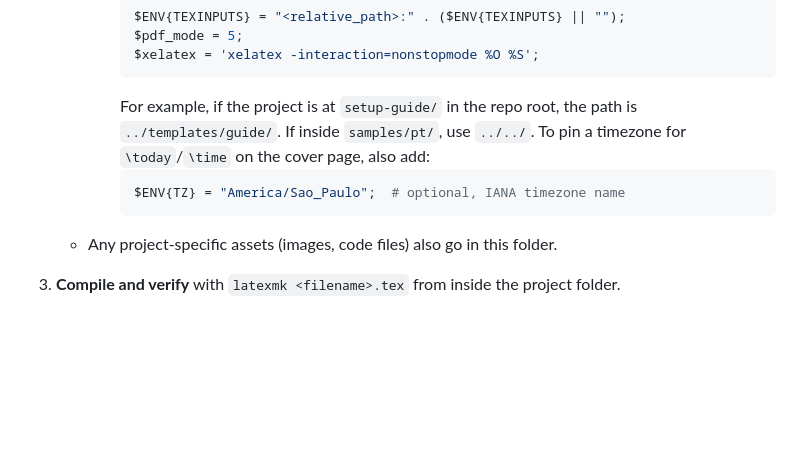
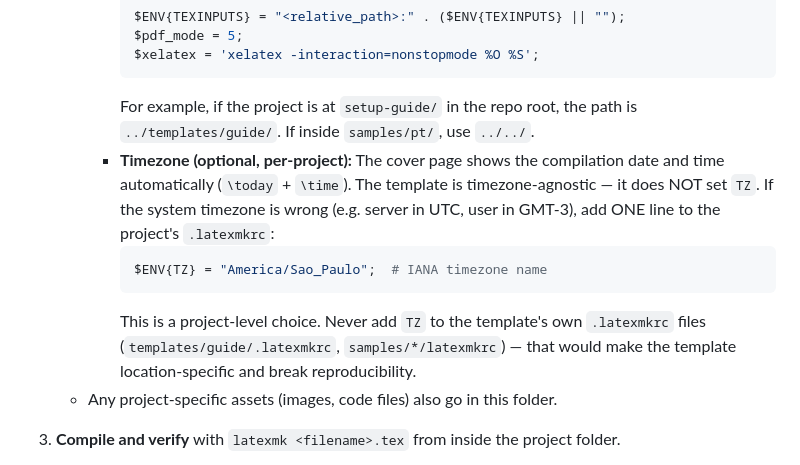
Before and after one commit to RaulMyron/Huawei-doc-templates, a Markdown page: templates/guide/SKILL.md, the part around the change. Drawn GitHub-style; blank space fills up the shorter version.

````diff
--- a/templates/guide/SKILL.md
+++ b/templates/guide/SKILL.md
@@ -41,10 +41,18 @@ hard-coded to the Huawei house style.
        ```
         For example, if the project is at `setup-guide/` in the repo root,
         the path is `../templates/guide/`. If inside `samples/pt/`, use `../../`.
-        To pin a timezone for `\today`/`\time` on the cover page, also add:
+      - **Timezone (optional, per-project):** The cover page shows the
+        compilation date and time automatically (`\today` + `\time`).
+        The template is timezone-agnostic — it does NOT set `TZ`.
+        If the system timezone is wrong (e.g. server in UTC, user in GMT-3),
+        add ONE line to the project's `.latexmkrc`:
         ```perl
-        $ENV{TZ} = "America/Sao_Paulo";  # optional, IANA timezone name
+        $ENV{TZ} = "America/Sao_Paulo";  # IANA timezone name
         ```
+        This is a project-level choice. Never add `TZ` to the template's
+        own `.latexmkrc` files (`templates/guide/.latexmkrc`,
+        `samples/*/latexmkrc`) — that would make the template
+        location-specific and break reproducibility.
     - Any project-specific assets (images, code files) also go in this folder.
 
 3. **Compile and verify** with `latexmk <filename>.tex` from inside the
````
Also changed, not shown: AGENTS.md (added, +288 -0 lines).
